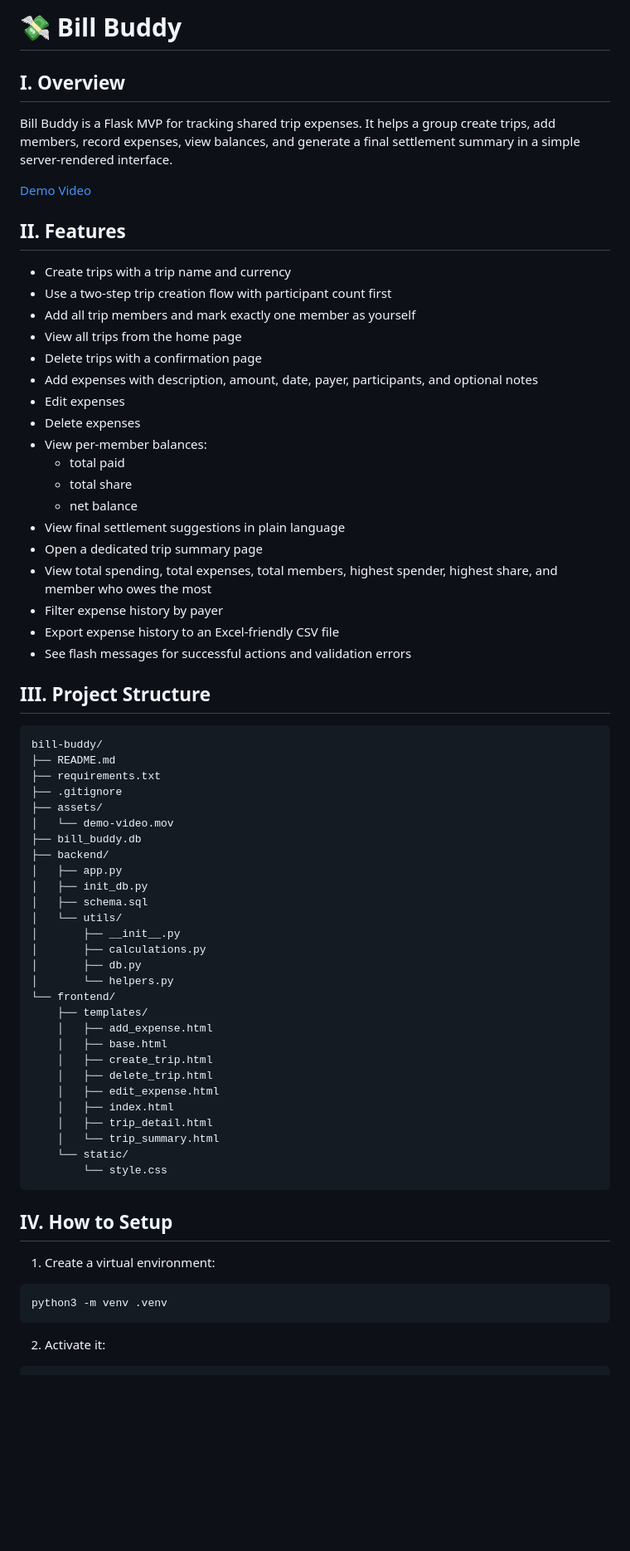
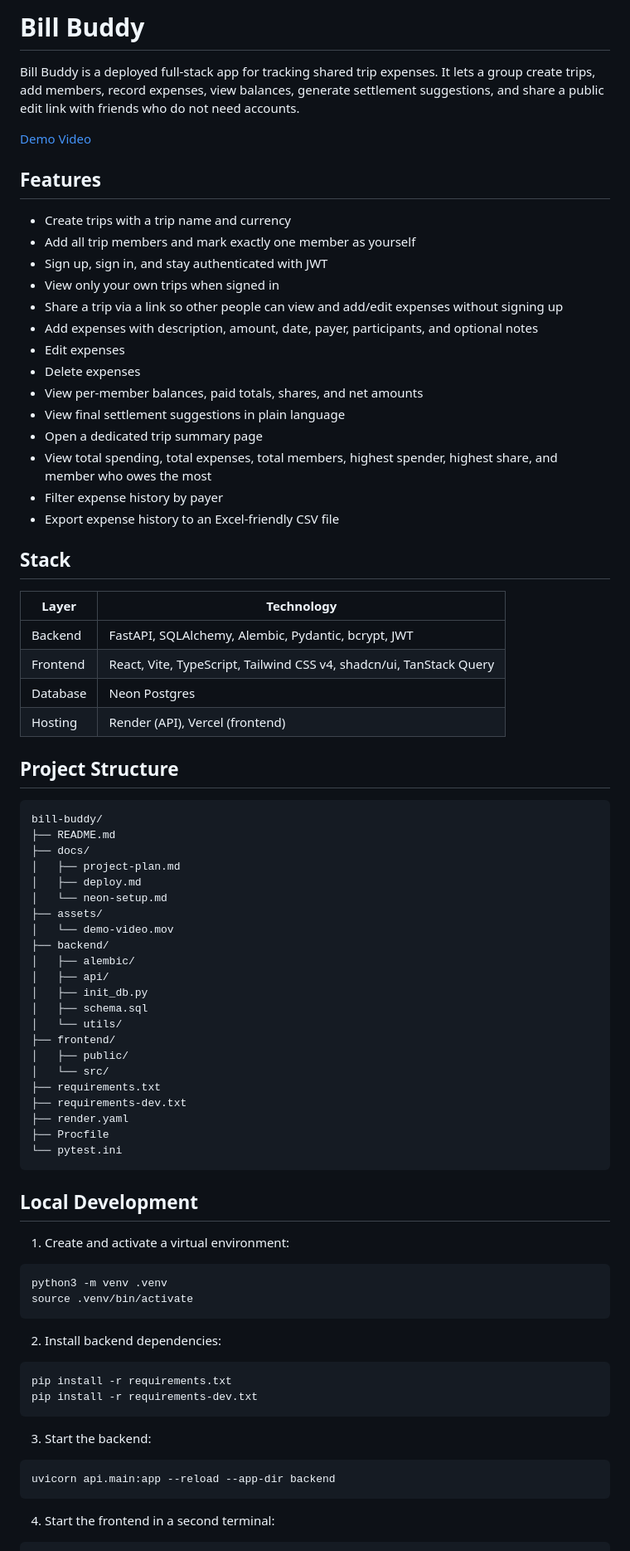
Before and after one commit to lqminhhh/bill-buddy, a Markdown page: README.md, the part around one of its changes. Shown at 83% size. GitHub-like rendering; blank space fills up the shorter version.

````diff
--- a/README.md
+++ b/README.md
@@ -1,71 +1,83 @@
-# 💸 Bill Buddy
+# Bill Buddy
 
-## I. Overview
-
-Bill Buddy is a Flask MVP for tracking shared trip expenses. It helps a group create trips, add members, record expenses, view balances, and generate a final settlement summary in a simple server-rendered interface.
+Bill Buddy is a deployed full-stack app for tracking shared trip expenses. It lets a group create trips, add members, record expenses, view balances, generate settlement suggestions, and share a public edit link with friends who do not need accounts.
 
 [Demo Video](https://github.com/user-attachments/assets/d5b64d77-c972-4fc3-9e10-12ce908f0689)
 
-## II. Features
+## Features
 
 - Create trips with a trip name and currency
-- Use a two-step trip creation flow with participant count first
 - Add all trip members and mark exactly one member as yourself
-- View all trips from the home page
-- Delete trips with a confirmation page
+- Sign up, sign in, and stay authenticated with JWT
+- View only your own trips when signed in
+- Share a trip via a link so other people can view and add/edit expenses without signing up
 - Add expenses with description, amount, date, payer, participants, and optional notes
 - Edit expenses
 - Delete expenses
-- View per-member balances:
-  - total paid
-  - total share
-  - net balance
+- View per-member balances, paid totals, shares, and net amounts
 - View final settlement suggestions in plain language
 - Open a dedicated trip summary page
 - View total spending, total expenses, total members, highest spender, highest share, and member who owes the most
 - Filter expense history by payer
 - Export expense history to an Excel-friendly CSV file
-- See flash messages for successful actions and validation errors
 
-## III. Project Structure
+## Stack
+
+| Layer | Technology |
+| --- | --- |
+| Backend | FastAPI, SQLAlchemy, Alembic, Pydantic, bcrypt, JWT |
+| Frontend | React, Vite, TypeScript, Tailwind CSS v4, shadcn/ui, TanStack Query |
+| Database | Neon Postgres |
+| Hosting | Render (API), Vercel (frontend) |
+
+## Project Structure
 
 ```text
 bill-buddy/
 ├── README.md
-├── requirements.txt
-├── .gitignore
+├── docs/
+│   ├── project-plan.md
+│   ├── deploy.md
+│   └── neon-setup.md
 ├── assets/
 │   └── demo-video.mov
-├── bill_buddy.db
 ├── backend/
-│   ├── app.py
+│   ├── alembic/
+│   ├── api/
 │   ├── init_db.py
 │   ├── schema.sql
 │   └── utils/
-│       ├── __init__.py
-│       ├── calculations.py
-│       ├── db.py
-│       └── helpers.py
-└── frontend/
-    ├── templates/
-    │   ├── add_expense.html
-    │   ├── base.html
-    │   ├── create_trip.html
-    │   ├── delete_trip.html
-    │   ├── edit_expense.html
-    │   ├── index.html
-    │   ├── trip_detail.html
-    │   └── trip_summary.html
-    └── static/
-        └── style.css
+├── frontend/
+│   ├── public/
+│   └── src/
+├── requirements.txt
+├── requirements-dev.txt
+├── render.yaml
+├── Procfile
+└── pytest.ini
 ```
 
-## IV. How to Setup
+## Local Development
 
-1. Create a virtual environment:
+1. Create and activate a virtual environment:
 
 ```bash
 python3 -m venv .venv
+source .venv/bin/activate
 ```
 
-2. Activate it:
+2. Install backend dependencies:
+
+```bash
+pip install -r requirements.txt
+pip install -r requirements-dev.txt
+```
+
+3. Start the backend:
+
+```bash
+uvicorn api.main:app --reload --app-dir backend
+```
+
+4. Start the frontend in a second terminal:
+
````
Also changed, not shown: other parts of README.md (+45 -23 lines), docs/deploy.md (+38 -6 lines), docs/project-plan.md (+35 -47 lines).
